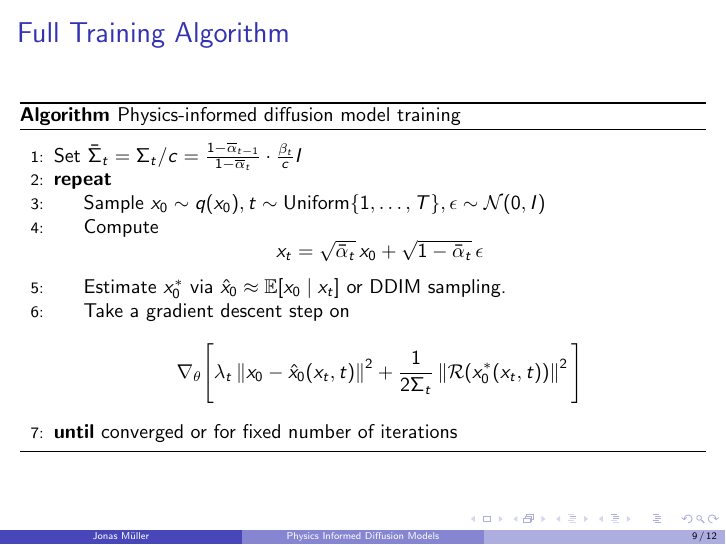
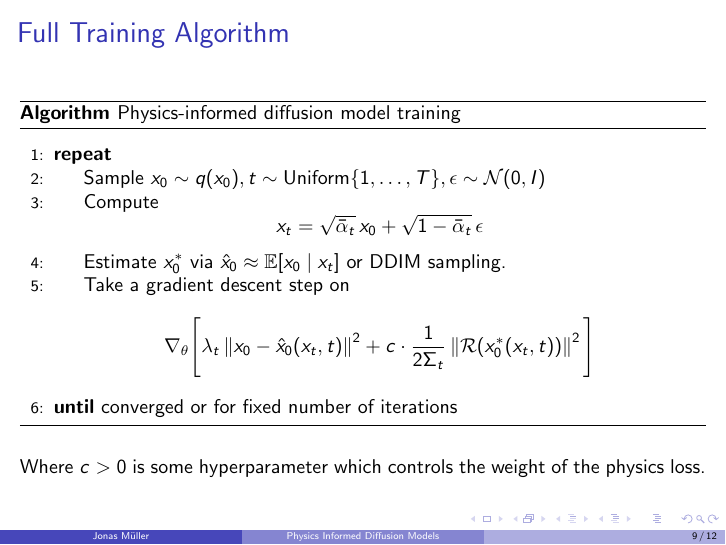
Before and after one commit to Mullerio/PhysicsInformedDiffusion, LaTeX slides (Presentation/Present/main.tex): page 9 of 12. Compiled offline with pdfLaTeX.

Commit message:
presentation a bit

```diff
--- a/Presentation/Present/main.tex
+++ b/Presentation/Present/main.tex
@@ -130,11 +130,11 @@
 \end{frame}
 
 \begin{frame}{Full Training Algorithm}
+
 \begin{algorithm}[H]
 \caption{Physics-informed diffusion model training}
 \label{alg:pidm}
 \begin{algorithmic}[1]
-\State Set $\bar{\Sigma}_t = \Sigma_t / c = \frac{1- \overline{\alpha}_{t-1}}{1- \overline{\alpha}_{t}} \cdot \frac{\beta_t}{c} I$
 \Repeat
     \State Sample $x_0 \sim q(x_0), t \sim \text{Uniform}\{1, \ldots, T\}, \epsilon \sim \mathcal{N}(0, I)$
     \State Compute
@@ -148,13 +148,15 @@
     \[
         \nabla_\theta \Bigg[
         \lambda_t \left\| x_0 - \hat{x}_0(x_t, t) \right\|^2
-        + \frac{1}{2\Sigma_t}
+        + c \cdot \frac{1}{2\Sigma_t}
         \left\| \mathcal{R}\!\left(x_0^*(x_t, t)\right) \right\|^2
         \Bigg]
     \]
 \Until{converged or for fixed number of iterations}
 \end{algorithmic}
 \end{algorithm}
+Where $c > 0$ is some hyperparameter which controls the weight of the physics loss.
+
 \end{frame}
 
 \begin{frame}{Experimental Setup}
```
